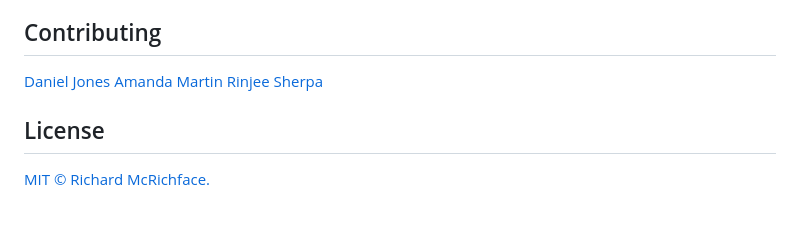
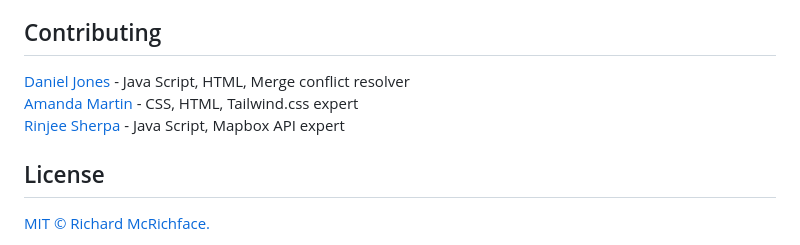
Before and after one commit to djinjones/Brewery-Tracker, a Markdown page: README.md, the part around the change printed below. GitHub-like rendering; blank space fills up the shorter version.

```diff
--- a/README.md
+++ b/README.md
@@ -75,9 +71,9 @@ It's done when the site provides a responsive and user-friendly interface for tr
 
 ## Contributing
 
-[Daniel Jones](github.com/djinjones)
-[Amanda Martin](github.com/amandajrmartin)
-[Rinjee Sherpa](github.com/RinjeeG)
+[Daniel Jones](github.com/djinjones) - Java Script, HTML, Merge conflict resolver <br>
+[Amanda Martin](github.com/amandajrmartin) - CSS, HTML, Tailwind.css expert <br>
+[Rinjee Sherpa](github.com/RinjeeG) - Java Script, Mapbox API expert <br>
 
 
 
```
Also changed, not shown: other parts of README.md (+11 -15 lines), assets/css/images/Screenshot 2024-04-18 190848.png (added), assets/css/images/Screenshot 2024-04-18 190917.png (added), 1 other file.
